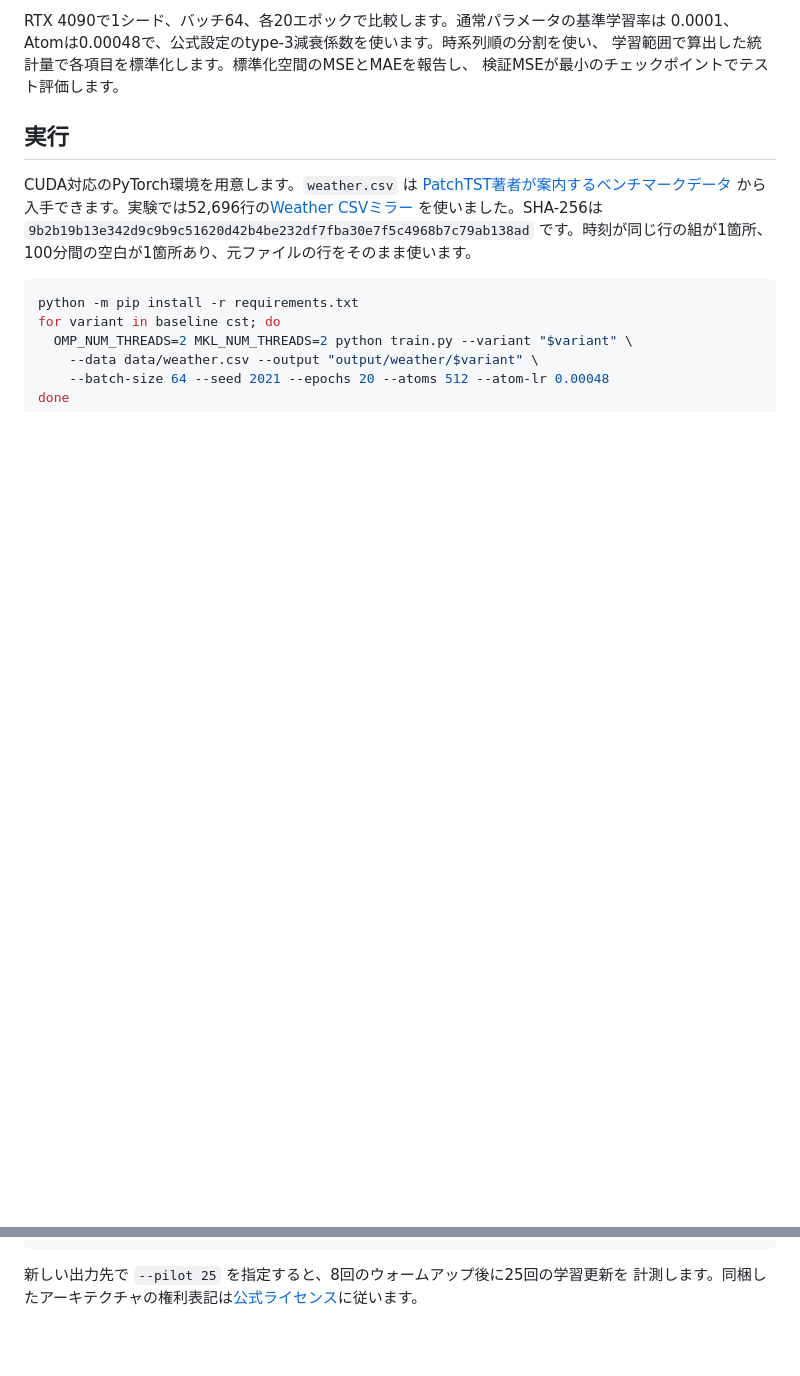
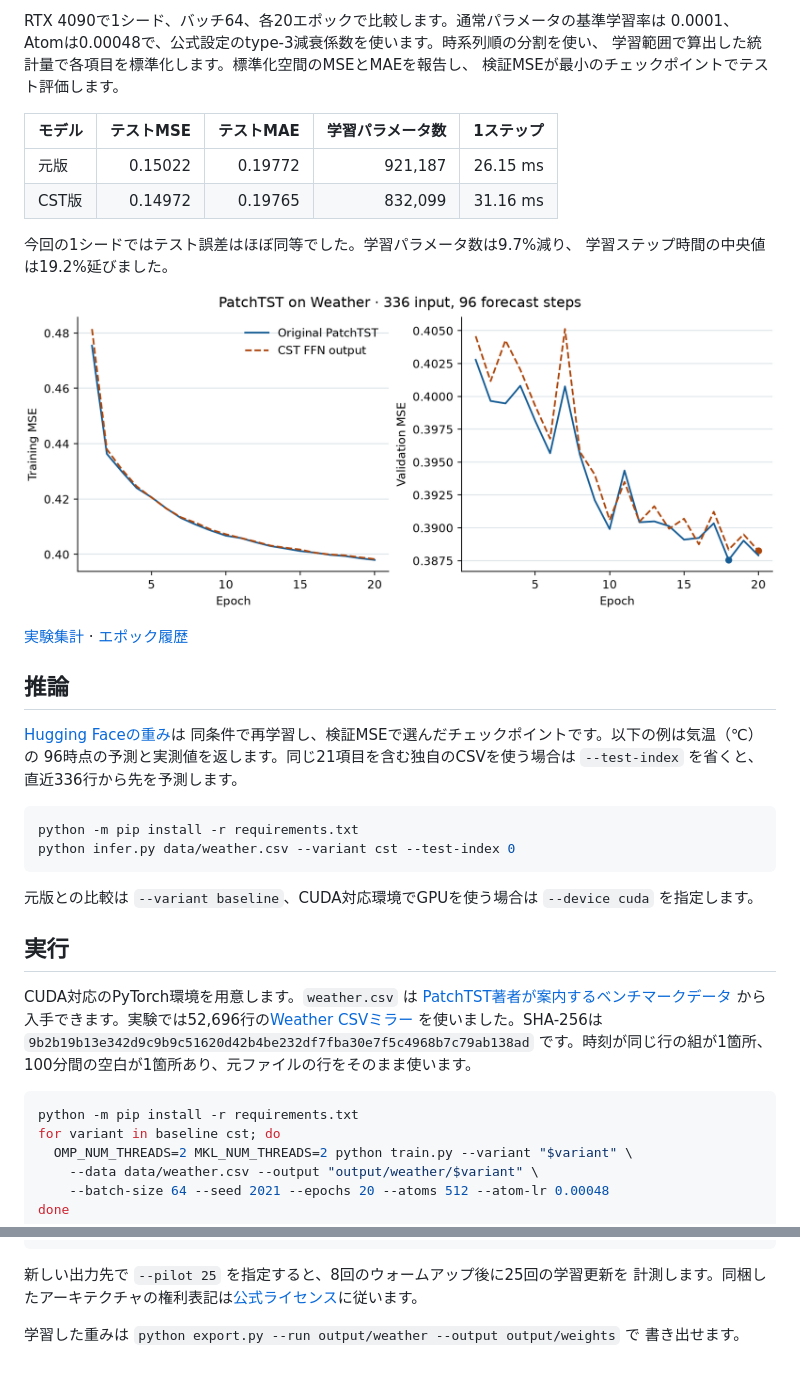
Before and after one commit to takumiecd/cst-patchtst-weather, a Markdown page: README.ja.md, 2 parts joined by grey strips. Drawn GitHub-style; pictures changed too: results/learning-curves.png (added); blank space fills up the shorter version.

Commit message:
Publish Weather inference and the CST comparison

````diff
--- a/README.ja.md
+++ b/README.ja.md
@@ -15,6 +15,33 @@ RTX 4090で1シード、バッチ64、各20エポックで比較します。通
 0.0001、Atomは0.00048で、公式設定のtype-3減衰係数を使います。時系列順の分割を使い、
 学習範囲で算出した統計量で各項目を標準化します。標準化空間のMSEとMAEを報告し、
 検証MSEが最小のチェックポイントでテスト評価します。
+
+| モデル | テストMSE | テストMAE | 学習パラメータ数 | 1ステップ |
+| --- | ---: | ---: | ---: | ---: |
+| 元版 | 0.15022 | 0.19772 | 921,187 | 26.15 ms |
+| CST版 | 0.14972 | 0.19765 | 832,099 | 31.16 ms |
+
+今回の1シードではテスト誤差はほぼ同等でした。学習パラメータ数は9.7%減り、
+学習ステップ時間の中央値は19.2%延びました。
+
+![学習損失と検証MSEの推移](results/learning-curves.png)
+
+[実験集計](results/summary.json) · [エポック履歴](results/history.csv)
+
+## 推論
+
+[Hugging Faceの重み](https://huggingface.co/takumiecd/cst-patchtst-weather)は
+同条件で再学習し、検証MSEで選んだチェックポイントです。以下の例は気温（℃）の
+96時点の予測と実測値を返します。同じ21項目を含む独自のCSVを使う場合は
+`--test-index` を省くと、直近336行から先を予測します。
+
+```bash
+python -m pip install -r requirements.txt
+python infer.py data/weather.csv --variant cst --test-index 0
+```
+
+元版との比較は `--variant baseline`、CUDA対応環境でGPUを使う場合は
+`--device cuda` を指定します。
 
 ## 実行
 
@@ -35,3 +62,6 @@ done
 
 新しい出力先で `--pilot 25` を指定すると、8回のウォームアップ後に25回の学習更新を
 計測します。同梱したアーキテクチャの権利表記は[公式ライセンス](upstream/LICENSE)に従います。
+
+学習した重みは `python export.py --run output/weather --output output/weights` で
+書き出せます。
````
Also changed, not shown: README.md (+30 -0 lines), 6 other files.
